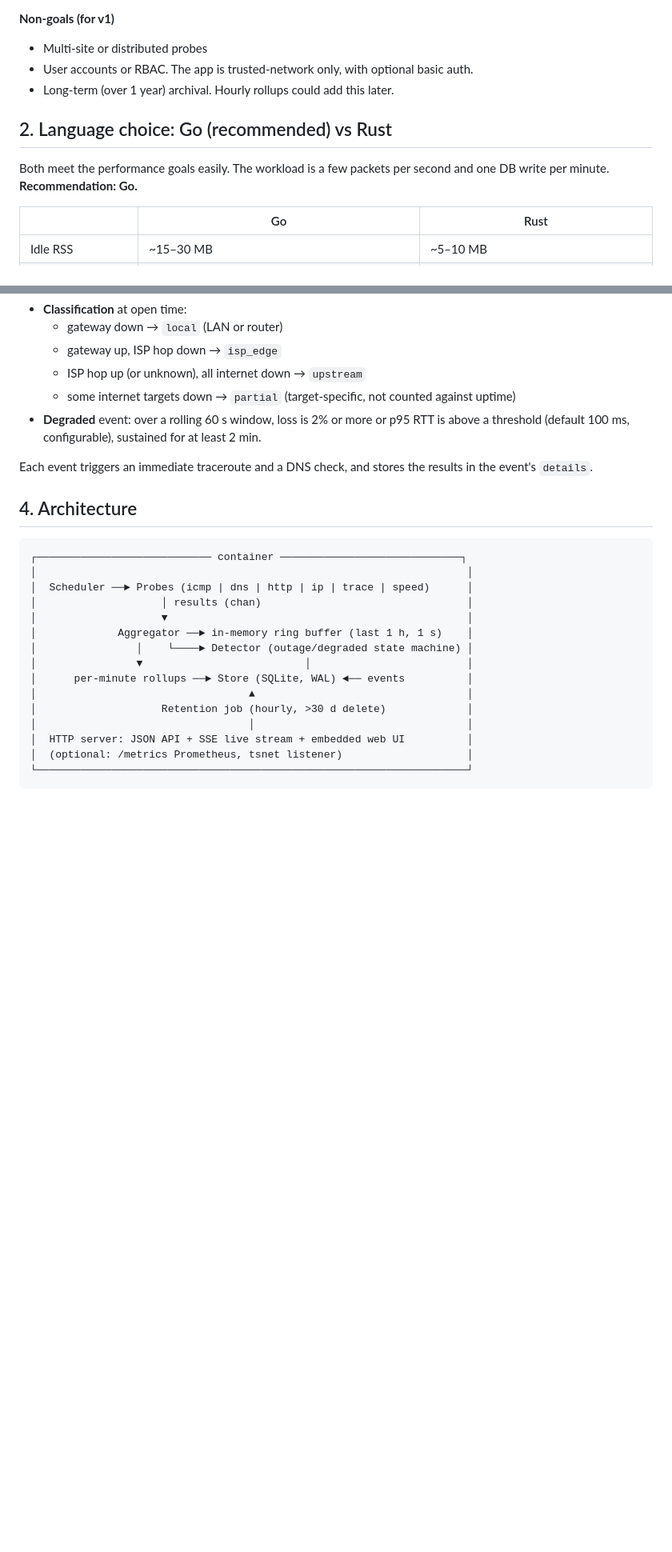
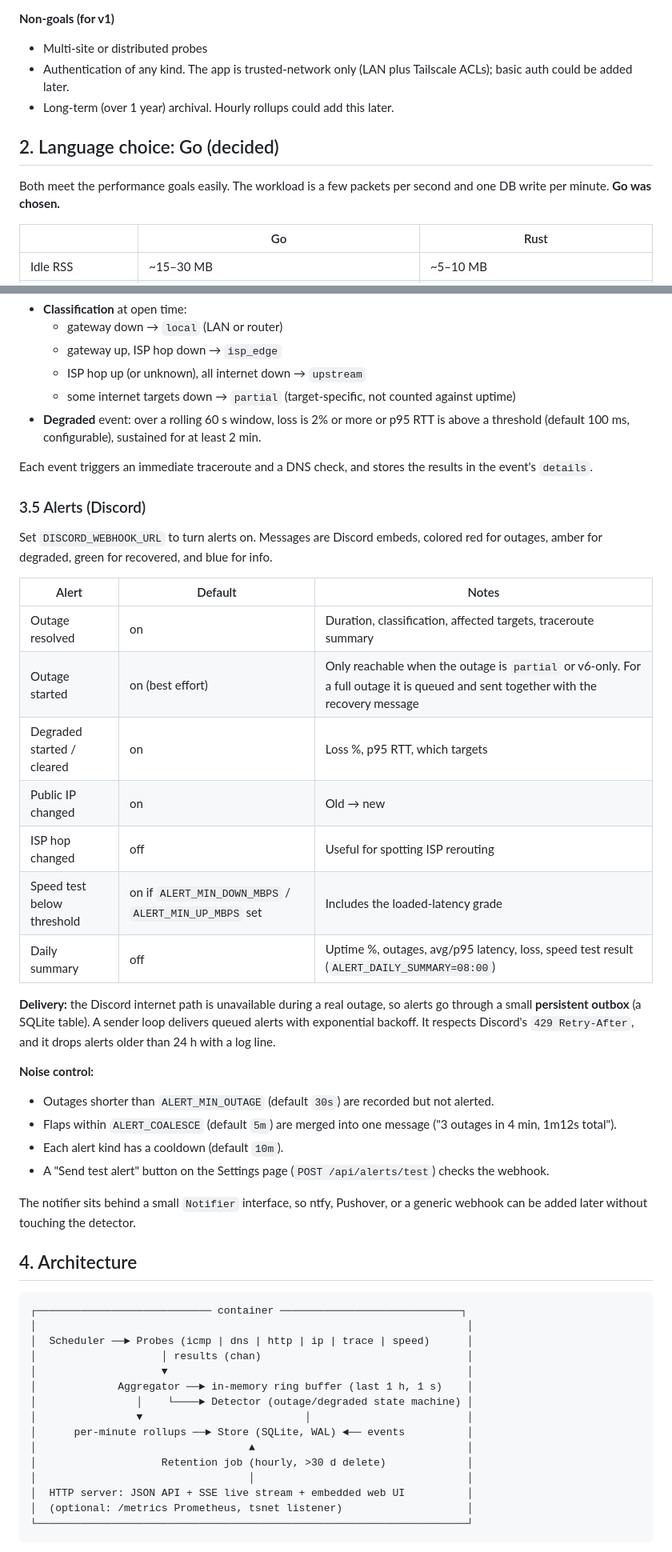
Before and after one commit to thedatafiend/unraid-internet-monitor, a Markdown page: docs/PLAN.md, 2 parts joined by grey strips. Shown at 80% size. GitHub-like rendering; blank space fills up the shorter version.

```diff
--- a/docs/PLAN.md
+++ b/docs/PLAN.md
@@ -18,13 +30,13 @@ and serves a web UI reachable on the LAN and over Tailscale.
 **Non-goals (for v1)**
 
 - Multi-site or distributed probes
-- User accounts or RBAC. The app is trusted-network only, with optional basic auth.
+- Authentication of any kind. The app is trusted-network only (LAN plus Tailscale ACLs); basic auth could be added later.
 - Long-term (over 1 year) archival. Hourly rollups could add this later.
 
-## 2. Language choice: Go (recommended) vs Rust
+## 2. Language choice: Go (decided)
 
 Both meet the performance goals easily. The workload is a few packets per second
-and one DB write per minute. **Recommendation: Go.**
+and one DB write per minute. **Go was chosen.**
 
 | | Go | Rust |
 |---|---|---|
@@ -105,6 +125,36 @@ The detector is a per-second state machine over the ICMP results:
 
 Each event triggers an immediate traceroute and a DNS check, and stores the results
 in the event's `details`.
+
+### 3.5 Alerts (Discord)
+
+Set `DISCORD_WEBHOOK_URL` to turn alerts on. Messages are Discord embeds, colored
+red for outages, amber for degraded, green for recovered, and blue for info.
+
+| Alert | Default | Notes |
+|---|---|---|
+| Outage resolved | on | Duration, classification, affected targets, traceroute summary |
+| Outage started | on (best effort) | Only reachable when the outage is `partial` or v6-only. For a full outage it is queued and sent together with the recovery message |
+| Degraded started / cleared | on | Loss %, p95 RTT, which targets |
+| Public IP changed | on | Old → new |
+| ISP hop changed | off | Useful for spotting ISP rerouting |
+| Speed test below threshold | on if `ALERT_MIN_DOWN_MBPS` / `ALERT_MIN_UP_MBPS` set | Includes the loaded-latency grade |
+| Daily summary | off | Uptime %, outages, avg/p95 latency, loss, speed test result (`ALERT_DAILY_SUMMARY=08:00`) |
+
+**Delivery:** the Discord internet path is unavailable during a real outage, so
+alerts go through a small **persistent outbox** (a SQLite table). A sender loop
+delivers queued alerts with exponential backoff. It respects Discord's `429
+Retry-After`, and it drops alerts older than 24 h with a log line.
+
+**Noise control:**
+- Outages shorter than `ALERT_MIN_OUTAGE` (default `30s`) are recorded but not alerted.
+- Flaps within `ALERT_COALESCE` (default `5m`) are merged into one message
+  ("3 outages in 4 min, 1m12s total").
+- Each alert kind has a cooldown (default `10m`).
+- A "Send test alert" button on the Settings page (`POST /api/alerts/test`) checks the webhook.
+
+The notifier sits behind a small `Notifier` interface, so ntfy, Pushover, or a
+generic webhook can be added later without touching the detector.
 
 ## 4. Architecture
 
```
Also changed, not shown: other parts of docs/PLAN.md (+59 -24 lines).
